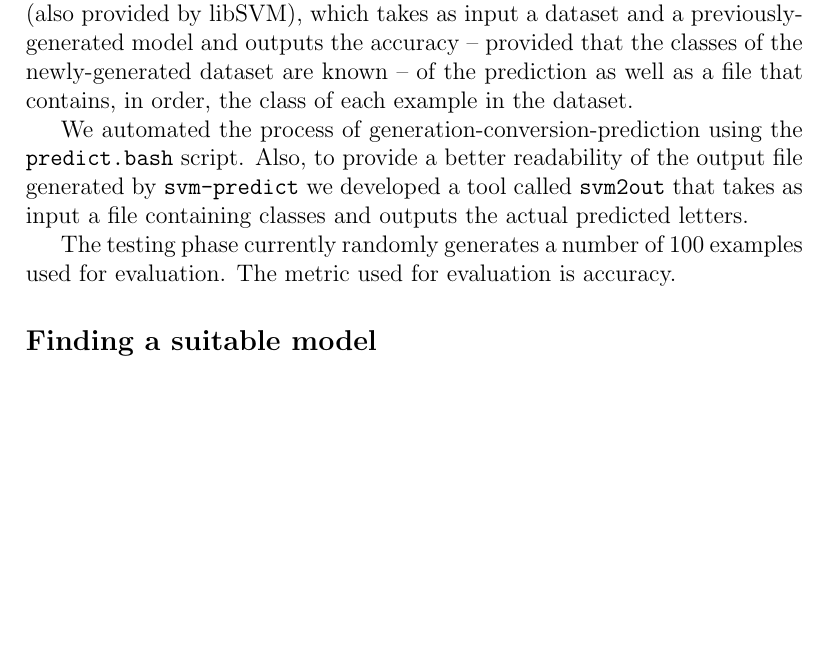
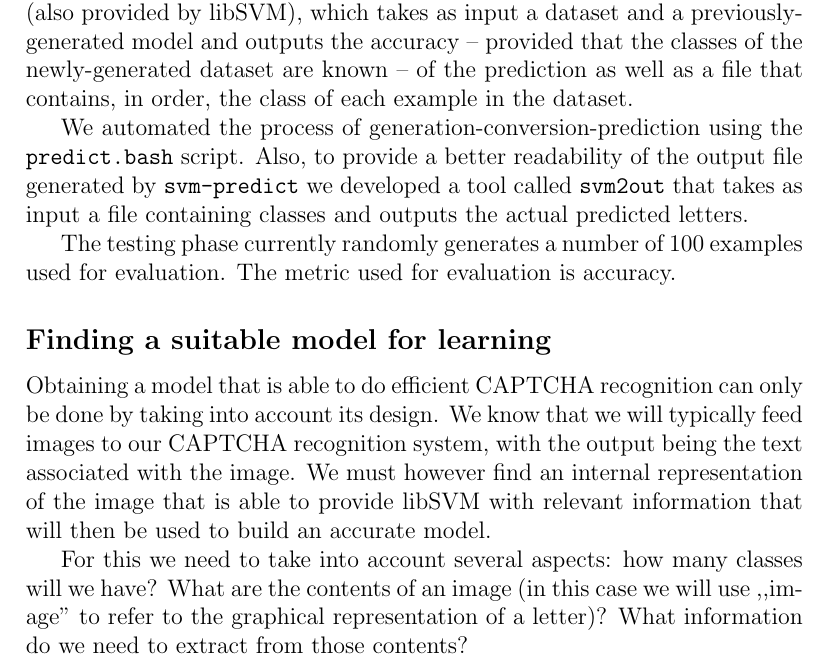
Before and after one commit to mihaimaruseac/ssl, a LaTeX document (journal/journal.tex): part of page 7 of 8, cut so that both start at the same text, the shorter picture padded with empty space. Compiled offline with pdfLaTeX.

Commit message:
journal: start work on model

```diff
--- a/journal/journal.tex
+++ b/journal/journal.tex
@@ -307,7 +307,19 @@ actual predicted letters.
 The testing phase currently randomly generates a number of 100 examples used
 for evaluation. The metric used for evaluation is accuracy.
 
-\subsection*{Finding a suitable model}
+\subsection*{Finding a suitable model for learning}
+
+Obtaining a model that is able to do efficient CAPTCHA recognition can only be
+done by taking into account its design. We know that we will typically feed
+images to our CAPTCHA recognition system, with the output being the text
+associated with the image. We must however find an internal representation of
+the image that is able to provide libSVM with relevant information that will
+then be used to build an accurate model.
+
+For this we need to take into account several aspects: how many classes will we
+have? What are the contents of an image (in this case we will use ,,image'' to
+refer to the graphical representation of a letter)? What information do we need
+to extract from those contents?
 
 \subsection*{Results}
 
```
